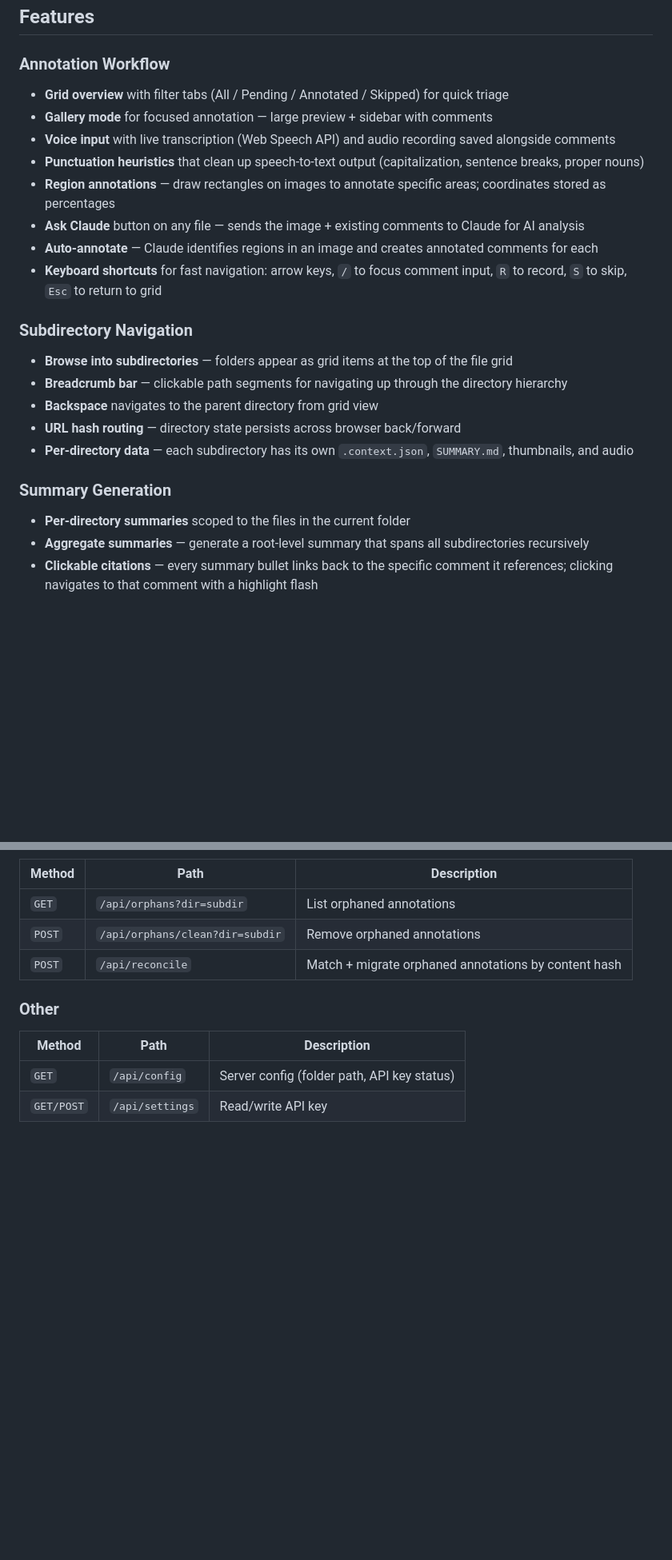
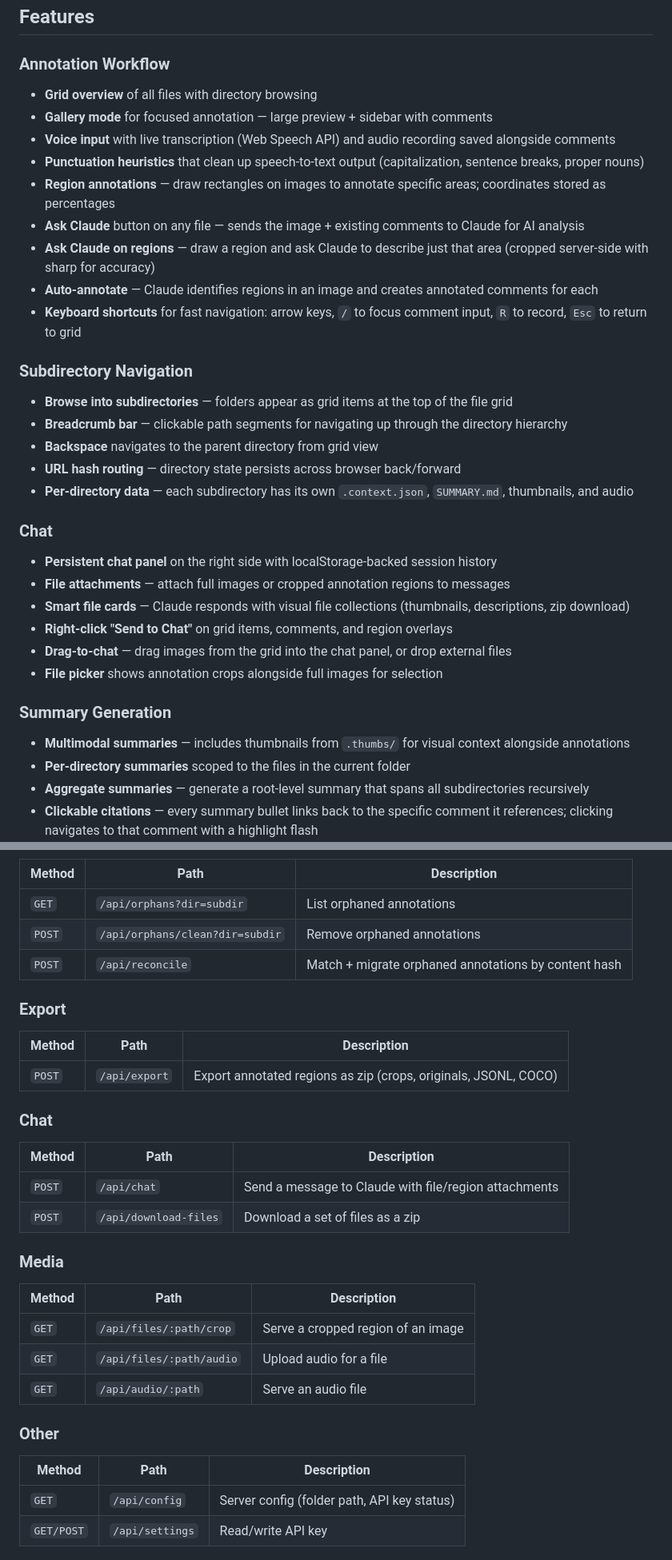
Before and after one commit to jakefleming/conan, a Markdown page: README.md, 2 parts joined by grey strips. Shown at 80% size. Rendered like a GitHub page; blank space fills up the shorter version.

Commit message:
Update README with chat, export, multimodal summaries, and new API endpoints
Covers all changes since last README update: chat panel with attachments
and drag-to-chat, ML export (JSONL + COCO), multimodal summaries with
thumbnails, region cropping with sharp, Phosphor Icons, describe-region
endpoint, and removal of status filter UI.

https://claude.ai/code/session_01MYo2jmkf3YFM4UNdkudfe4

```diff
--- a/README.md
+++ b/README.md
@@ -20,14 +20,15 @@ Your session folder should contain the images, PDFs, or documents you want to an
 ## Features
 
 ### Annotation Workflow
-- **Grid overview** with filter tabs (All / Pending / Annotated / Skipped) for quick triage
+- **Grid overview** of all files with directory browsing
 - **Gallery mode** for focused annotation — large preview + sidebar with comments
 - **Voice input** with live transcription (Web Speech API) and audio recording saved alongside comments
 - **Punctuation heuristics** that clean up speech-to-text output (capitalization, sentence breaks, proper nouns)
 - **Region annotations** — draw rectangles on images to annotate specific areas; coordinates stored as percentages
 - **Ask Claude** button on any file — sends the image + existing comments to Claude for AI analysis
+- **Ask Claude on regions** — draw a region and ask Claude to describe just that area (cropped server-side with sharp for accuracy)
 - **Auto-annotate** — Claude identifies regions in an image and creates annotated comments for each
-- **Keyboard shortcuts** for fast navigation: arrow keys, `/` to focus comment input, `R` to record, `S` to skip, `Esc` to return to grid
+- **Keyboard shortcuts** for fast navigation: arrow keys, `/` to focus comment input, `R` to record, `Esc` to return to grid
 
 ### Subdirectory Navigation
 - **Browse into subdirectories** — folders appear as grid items at the top of the file grid
@@ -36,7 +37,16 @@ Your session folder should contain the images, PDFs, or documents you want to an
 - **URL hash routing** — directory state persists across browser back/forward
 - **Per-directory data** — each subdirectory has its own `.context.json`, `SUMMARY.md`, thumbnails, and audio
 
+### Chat
+- **Persistent chat panel** on the right side with localStorage-backed session history
+- **File attachments** — attach full images or cropped annotation regions to messages
+- **Smart file cards** — Claude responds with visual file collections (thumbnails, descriptions, zip download)
+- **Right-click "Send to Chat"** on grid items, comments, and region overlays
+- **Drag-to-chat** — drag images from the grid into the chat panel, or drop external files
+- **File picker** shows annotation crops alongside full images for selection
+
 ### Summary Generation
+- **Multimodal summaries** — includes thumbnails from `.thumbs/` for visual context alongside annotations
 - **Per-directory summaries** scoped to the files in the current folder
 - **Aggregate summaries** — generate a root-level summary that spans all subdirectories recursively
 - **Clickable citations** — every summary bullet links back to the specific comment it references; clicking navigates to that comment with a highlight flash
@@ -144,6 +161,27 @@ your-session-folder/
 | `POST` | `/api/orphans/clean?dir=subdir` | Remove orphaned annotations |
 | `POST` | `/api/reconcile` | Match + migrate orphaned annotations by content hash |
 
+### Export
+
+| Method | Path | Description |
+|--------|------|-------------|
+| `POST` | `/api/export` | Export annotated regions as zip (crops, originals, JSONL, COCO) |
+
+### Chat
+
+| Method | Path | Description |
+|--------|------|-------------|
+| `POST` | `/api/chat` | Send a message to Claude with file/region attachments |
+| `POST` | `/api/download-files` | Download a set of files as a zip |
+
+### Media
+
+| Method | Path | Description |
+|--------|------|-------------|
+| `GET` | `/api/files/:path/crop` | Serve a cropped region of an image |
+| `GET` | `/api/files/:path/audio` | Upload audio for a file |
+| `GET` | `/api/audio/:path` | Serve an audio file |
+
 ### Other
 
 | Method | Path | Description |
```
Also changed, not shown: other parts of README.md (+8 -1 lines).
